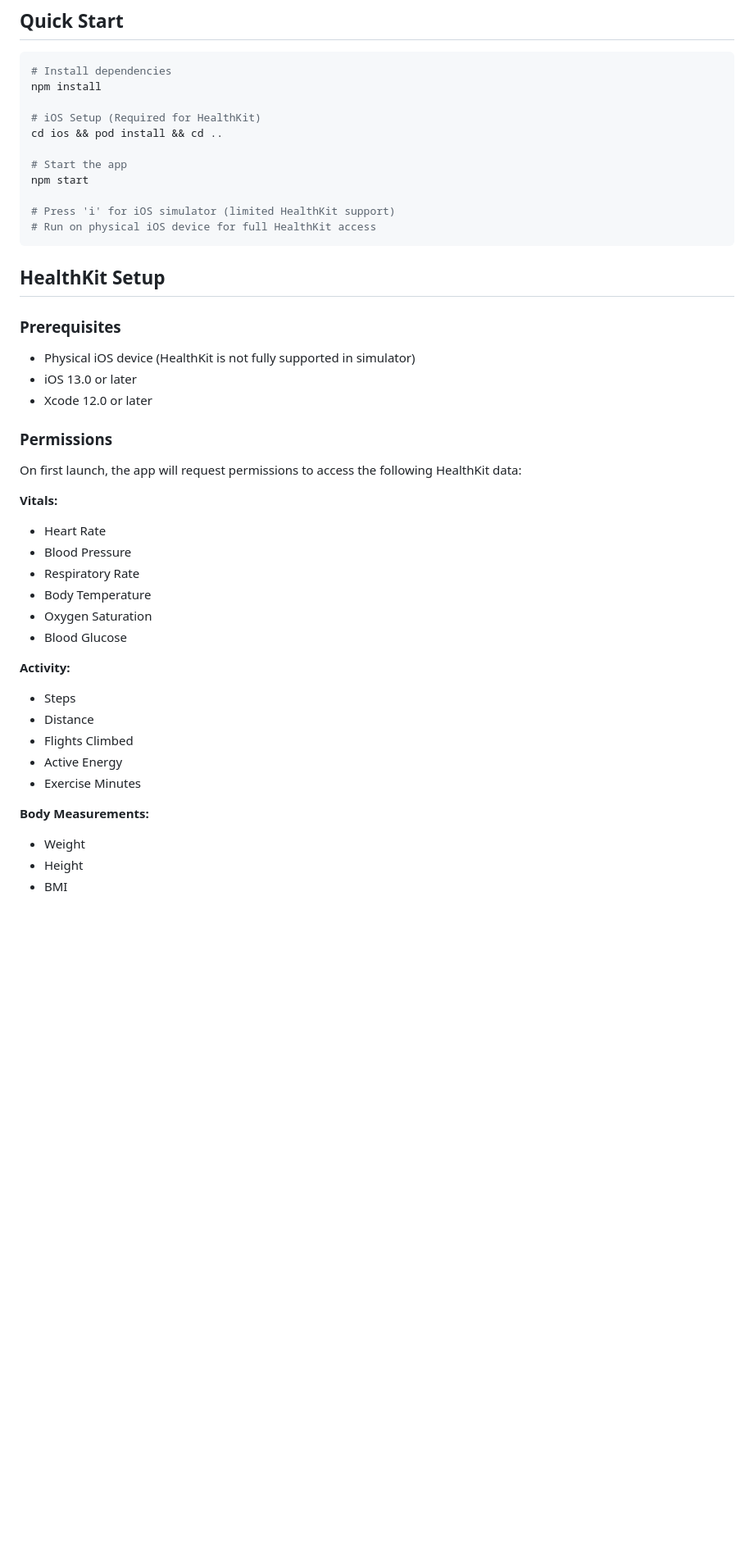
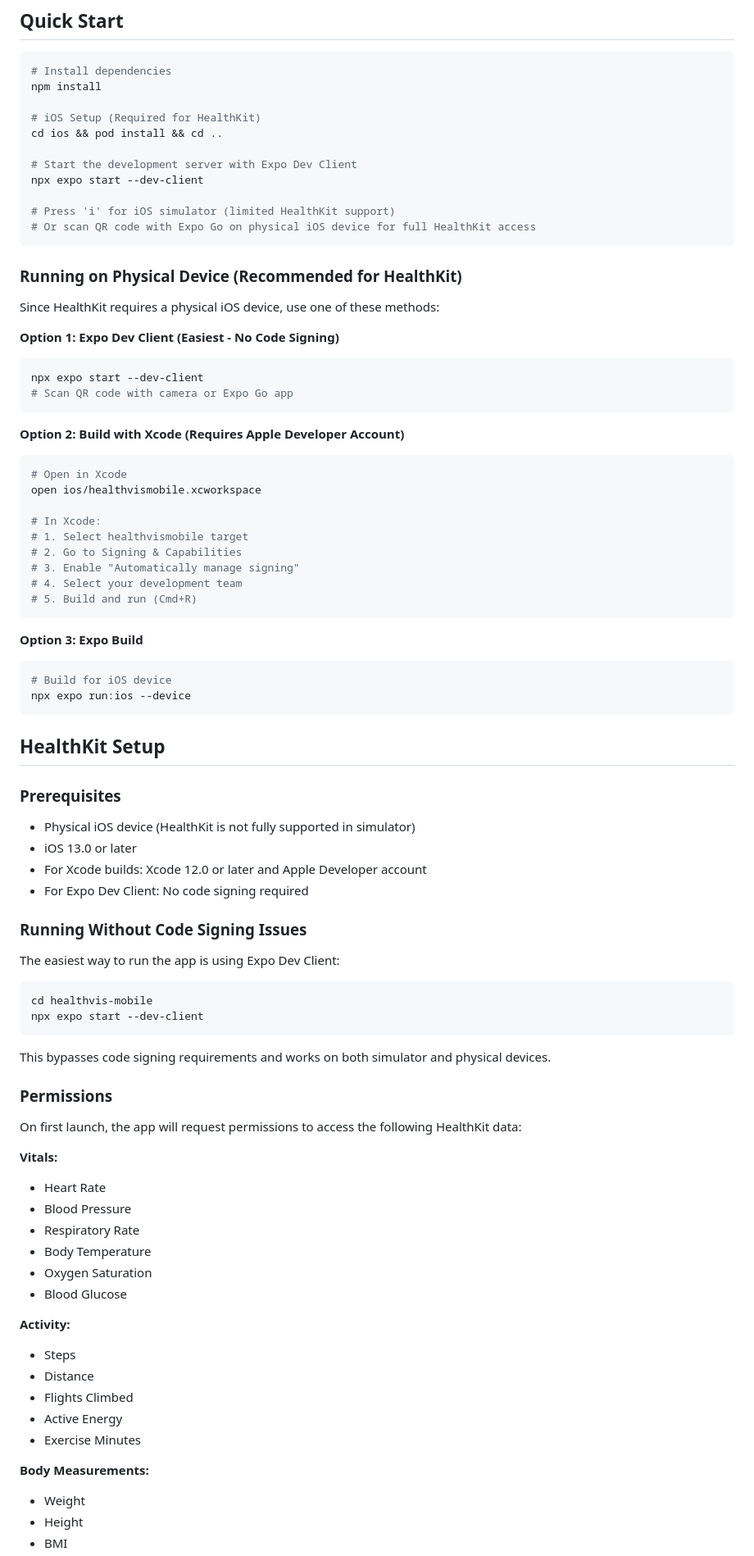
Before and after one commit to emilyaymond/capstone-project, a Markdown page: healthvis-mobile/README.md, the part around one of its changes. Shown at 82% size. GitHub-like rendering; blank space fills up the shorter version.

Commit message:
docs(healthvis-mobile): Expand README with detailed setup and HealthKit instructions

````diff
--- a/healthvis-mobile/README.md
+++ b/healthvis-mobile/README.md
@@ -23,11 +23,43 @@ npm install
 # iOS Setup (Required for HealthKit)
 cd ios && pod install && cd ..
 
-# Start the app
-npm start
+# Start the development server with Expo Dev Client
+npx expo start --dev-client
 
 # Press 'i' for iOS simulator (limited HealthKit support)
-# Run on physical iOS device for full HealthKit access
+# Or scan QR code with Expo Go on physical iOS device for full HealthKit access
+```
+
+### Running on Physical Device (Recommended for HealthKit)
+
+Since HealthKit requires a physical iOS device, use one of these methods:
+
+**Option 1: Expo Dev Client (Easiest - No Code Signing)**
+
+```bash
+npx expo start --dev-client
+# Scan QR code with camera or Expo Go app
+```
+
+**Option 2: Build with Xcode (Requires Apple Developer Account)**
+
+```bash
+# Open in Xcode
+open ios/healthvismobile.xcworkspace
+
+# In Xcode:
+# 1. Select healthvismobile target
+# 2. Go to Signing & Capabilities
+# 3. Enable "Automatically manage signing"
+# 4. Select your development team
+# 5. Build and run (Cmd+R)
+```
+
+**Option 3: Expo Build**
+
+```bash
+# Build for iOS device
+npx expo run:ios --device
 ```
 
 ## HealthKit Setup
@@ -36,13 +68,26 @@ npm start
 
 - Physical iOS device (HealthKit is not fully supported in simulator)
 - iOS 13.0 or later
-- Xcode 12.0 or later
+- For Xcode builds: Xcode 12.0 or later and Apple Developer account
+- For Expo Dev Client: No code signing required
+
+### Running Without Code Signing Issues
+
+The easiest way to run the app is using Expo Dev Client:
+
+```bash
+cd healthvis-mobile
+npx expo start --dev-client
+```
+
+This bypasses code signing requirements and works on both simulator and physical devices.
 
 ### Permissions
 
 On first launch, the app will request permissions to access the following HealthKit data:
 
 **Vitals:**
+
 - Heart Rate
 - Blood Pressure
 - Respiratory Rate
@@ -51,6 +96,7 @@ On first launch, the app will request permissions to access the following Health
 - Blood Glucose
 
 **Activity:**
+
 - Steps
 - Distance
 - Flights Climbed
@@ -58,6 +104,7 @@ On first launch, the app will request permissions to access the following Health
 - Exercise Minutes
 
 **Body Measurements:**
+
 - Weight
 - Height
 - BMI
````
Also changed, not shown: other parts of healthvis-mobile/README.md (+2 -0 lines).
